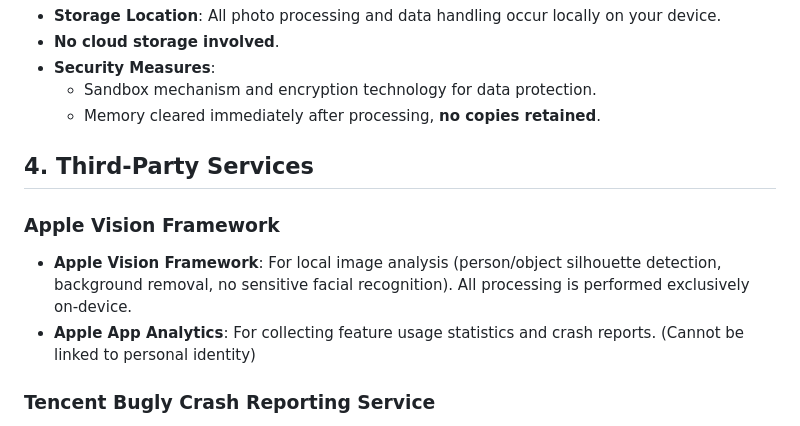
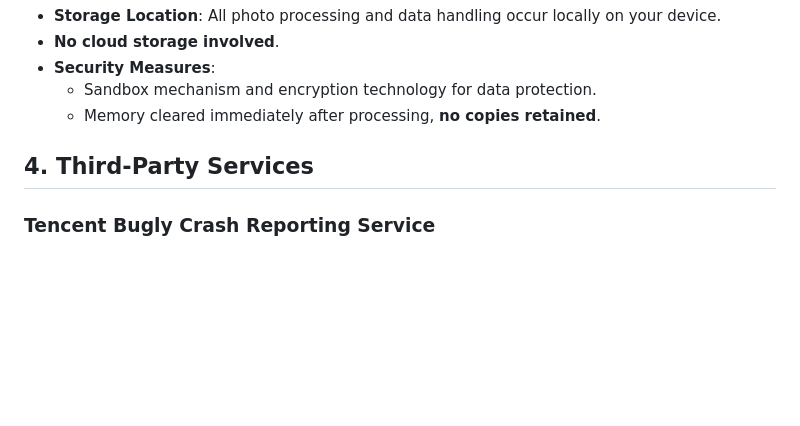
Before and after one commit to zoracam/zoracam, a Markdown page: privacy-policy-en.md, the part around the change. Drawn GitHub-style; blank space fills up the shorter version.

```diff
--- a/privacy-policy-en.md
+++ b/privacy-policy-en.md
@@ -37,9 +37,6 @@ Thank you for using zoracam. We take your privacy seriously. This Privacy Policy
   - Memory cleared immediately after processing, **no copies retained**.
 
 ## 4. Third-Party Services
-### Apple Vision Framework
-- **Apple Vision Framework**: For local image analysis (person/object silhouette detection, background removal, no sensitive facial recognition). All processing is performed exclusively on-device.
-- **Apple App Analytics**: For collecting feature usage statistics and crash reports. (Cannot be linked to personal identity)
 ### Tencent Bugly Crash Reporting Service
 - **Service Provider**: Tencent Cloud Computing (Beijing) Co., Ltd.
 - **Purpose**: Application crash monitoring and performance analysis
```
